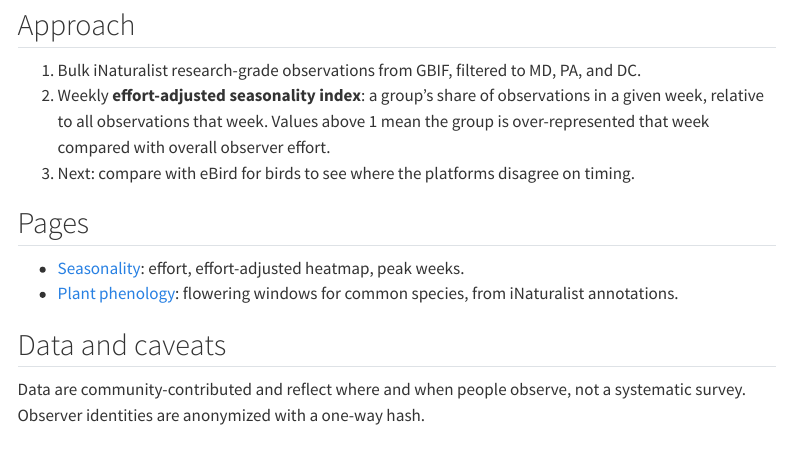
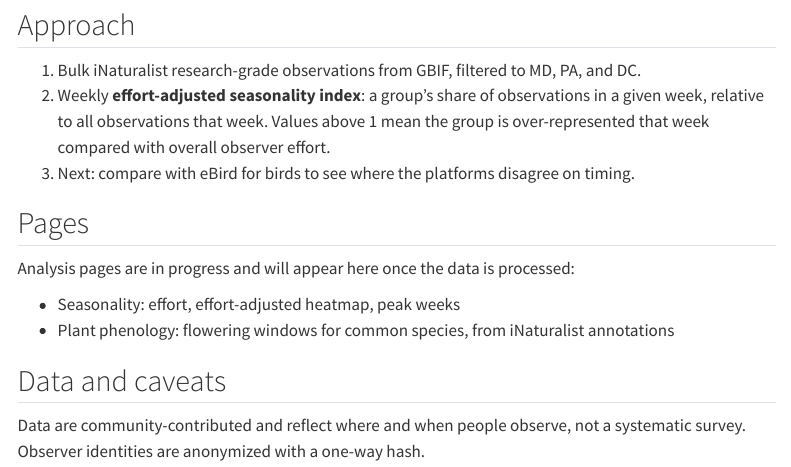
Before and after one commit to brittneybi/mid-atlantic-nature-atlas, a Quarto document (index.qmd): the page in a window 1100 px wide, from 270 px down. Rendered offline with R 4.5, knitr and Pandoc in place of Quarto, with nearby package versions; menus at the side of the page are left out.

Commit message:
Update index.qmd

```diff
--- a/index.qmd
+++ b/index.qmd
@@ -19,8 +19,10 @@ versus how many people are out looking?
 
 ## Pages
 
-- [Seasonality](analysis/01-seasonality.qmd): effort, effort-adjusted heatmap, peak weeks.
-- [Plant phenology](analysis/02-plant-phenology.qmd): flowering windows for common species, from iNaturalist annotations.
+Analysis pages are in progress and will appear here once the data is processed:
+
+- Seasonality: effort, effort-adjusted heatmap, peak weeks
+- Plant phenology: flowering windows for common species, from iNaturalist annotations
 
 ## Data and caveats
 
```
